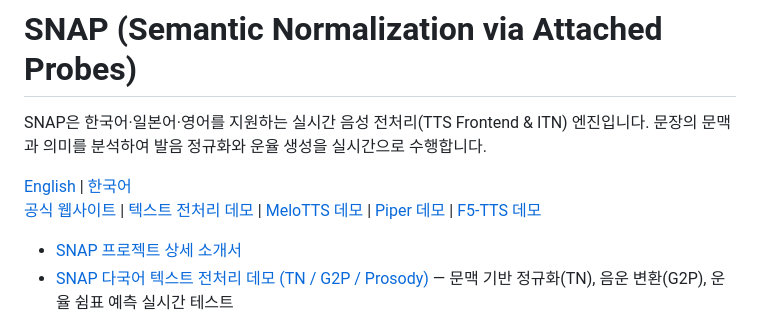
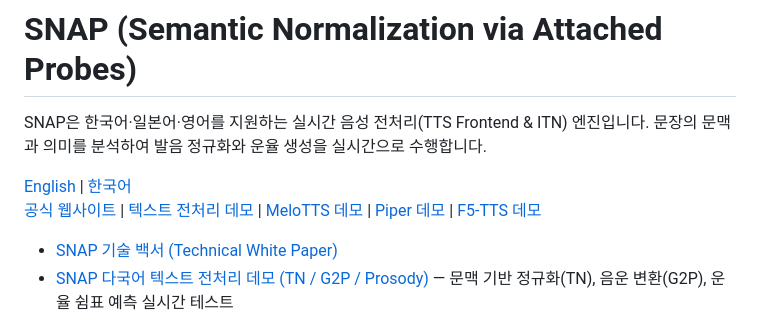
Before and after one commit to snap-libs/snap_cpp, a Markdown page: README_KO.md, the part around the change. Rendered like a GitHub page.

```diff
--- a/README_KO.md
+++ b/README_KO.md
@@ -5,7 +5,7 @@ SNAP은 한국어·일본어·영어를 지원하는 실시간 음성 전처리(
 [English](README.md) | [한국어](README_KO.md)
 [공식 웹사이트](https://snap-libs.github.io/snap/) | [텍스트 전처리 데모](https://huggingface.co/spaces/softguy777/snap-demo) | [MeloTTS 데모](https://huggingface.co/spaces/softguy777/snap_voice_demo) | [Piper 데모](https://huggingface.co/spaces/softguy777/snap_voice_demo2) | [F5-TTS 데모](https://huggingface.co/spaces/softguy777/snap_voice_demo3)
 
-* [SNAP 프로젝트 상세 소개서](docs/Snap%20Project%20Introduction.md)
+* [SNAP 기술 백서 (Technical White Paper)](docs/SNAP_White_Paper.md)
 * [SNAP 다국어 텍스트 전처리 데모 (TN / G2P / Prosody)](https://huggingface.co/spaces/softguy777/snap-demo) — 문맥 기반 정규화(TN), 음운 변환(G2P), 운율 쉼표 예측 실시간 테스트
 
 ## SNAP + TTS 연동 Live Demo
```
Also changed, not shown: README.md (+1 -1 lines), docs/SNAP_White_Paper.md (renamed from docs/Snap Project Introduction.md, +1 -1 lines).
